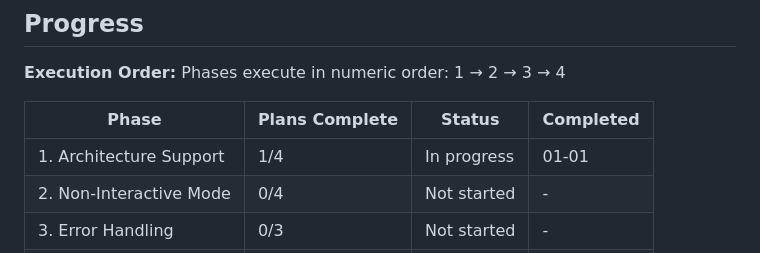
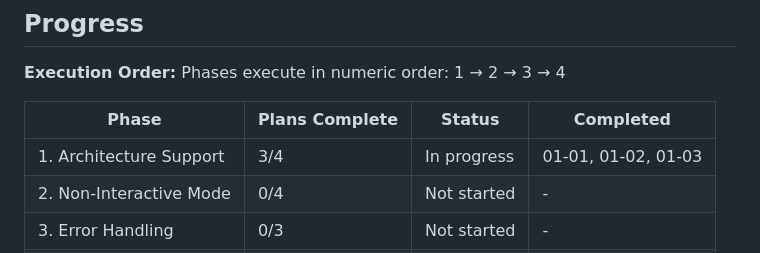
Before and after one commit to slazarov/podman-ubuntu, a Markdown page: .planning/ROADMAP.md, the part around the change. Rendered like a GitHub page.

```diff
--- a/.planning/ROADMAP.md
+++ b/.planning/ROADMAP.md
@@ -91,7 +91,7 @@ Phases execute in numeric order: 1 → 2 → 3 → 4
 
 | Phase | Plans Complete | Status | Completed |
 |-------|----------------|--------|-----------|
-| 1. Architecture Support | 1/4 | In progress | 01-01 |
+| 1. Architecture Support | 3/4 | In progress | 01-01, 01-02, 01-03 |
 | 2. Non-Interactive Mode | 0/4 | Not started | - |
 | 3. Error Handling | 0/3 | Not started | - |
 | 4. User Experience | 0/3 | Not started | - |
```
Also changed, not shown: .planning/REQUIREMENTS.md (+2 -2 lines), 1 other file.
